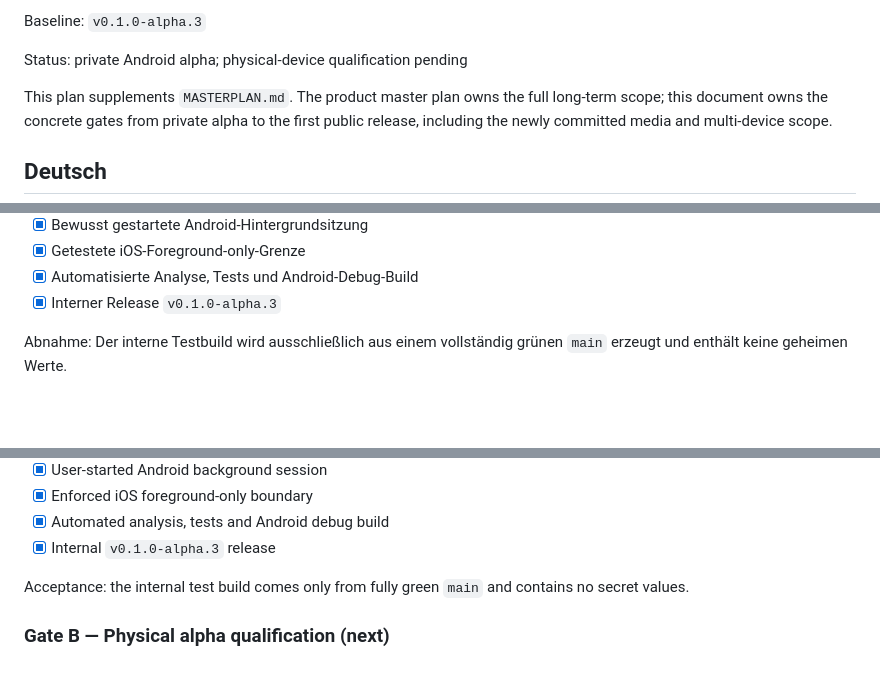
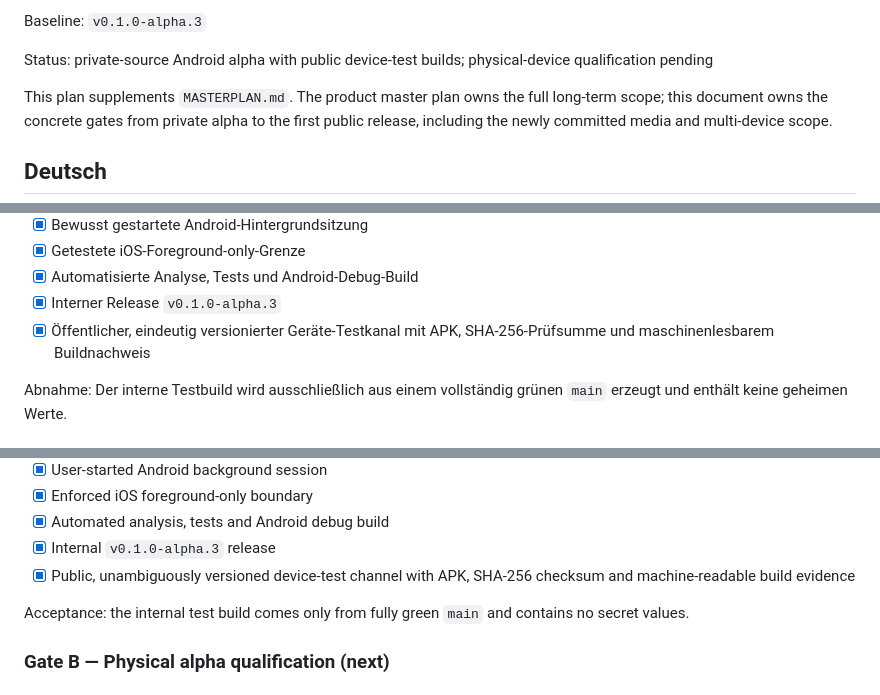
Before and after one commit to Savox76/irl-dolphin-web, a Markdown page: docs/PRE_RELEASE_MASTERPLAN.md, 3 parts joined by grey strips. GitHub-like rendering; blank space fills up the shorter version.

Commit message:
Align public device-test documentation

```diff
--- a/docs/PRE_RELEASE_MASTERPLAN.md
+++ b/docs/PRE_RELEASE_MASTERPLAN.md
@@ -4,7 +4,8 @@ Document version 1.1 — 2026-09-03
 
 Baseline: `v0.1.0-alpha.3`
 
-Status: private Android alpha; physical-device qualification pending
+Status: private-source Android alpha with public device-test builds;
+physical-device qualification pending
 
 This plan supplements `MASTERPLAN.md`. The product master plan owns the full
 long-term scope; this document owns the concrete gates from private alpha to the
@@ -91,6 +92,8 @@ mit passendem Empfänger, Fehlerbehandlung und nachgewiesener Stabilität.
 - [x] Getestete iOS-Foreground-only-Grenze
 - [x] Automatisierte Analyse, Tests und Android-Debug-Build
 - [x] Interner Release `v0.1.0-alpha.3`
+- [x] Öffentlicher, eindeutig versionierter Geräte-Testkanal mit APK,
+  SHA-256-Prüfsumme und maschinenlesbarem Buildnachweis
 
 Abnahme: Der interne Testbuild wird ausschließlich aus einem vollständig grünen
 `main` erzeugt und enthält keine geheimen Werte.
@@ -332,6 +335,8 @@ receiver, failure handling and proven stability.
 - [x] Enforced iOS foreground-only boundary
 - [x] Automated analysis, tests and Android debug build
 - [x] Internal `v0.1.0-alpha.3` release
+- [x] Public, unambiguously versioned device-test channel with APK, SHA-256
+  checksum and machine-readable build evidence
 
 Acceptance: the internal test build comes only from fully green `main` and
 contains no secret values.
```
Also changed, not shown: other parts of docs/PRE_RELEASE_MASTERPLAN.md (+1 -1 lines).
